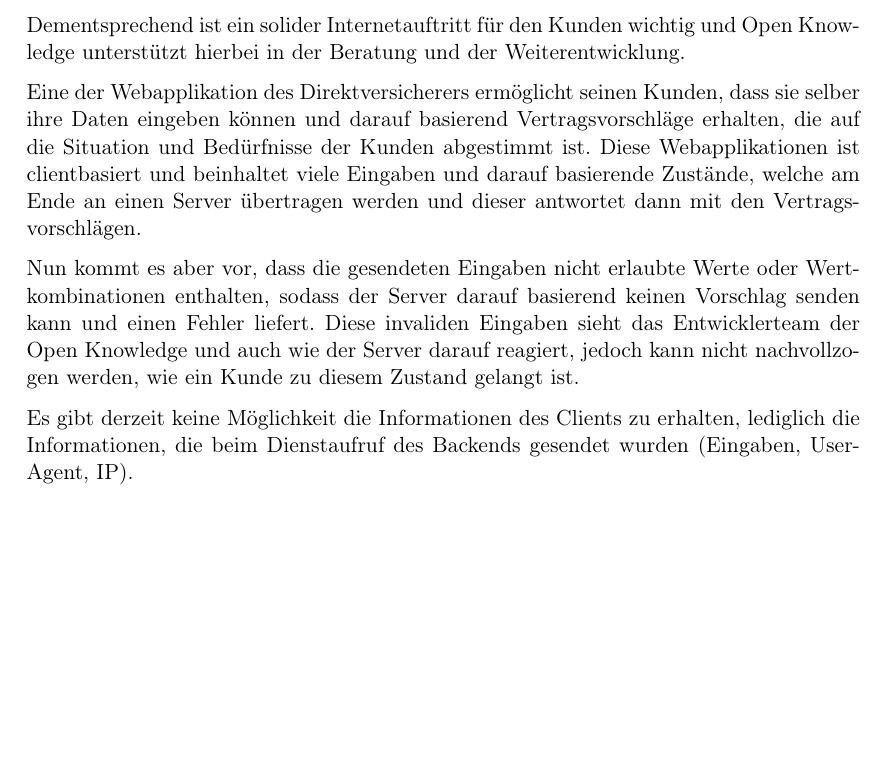
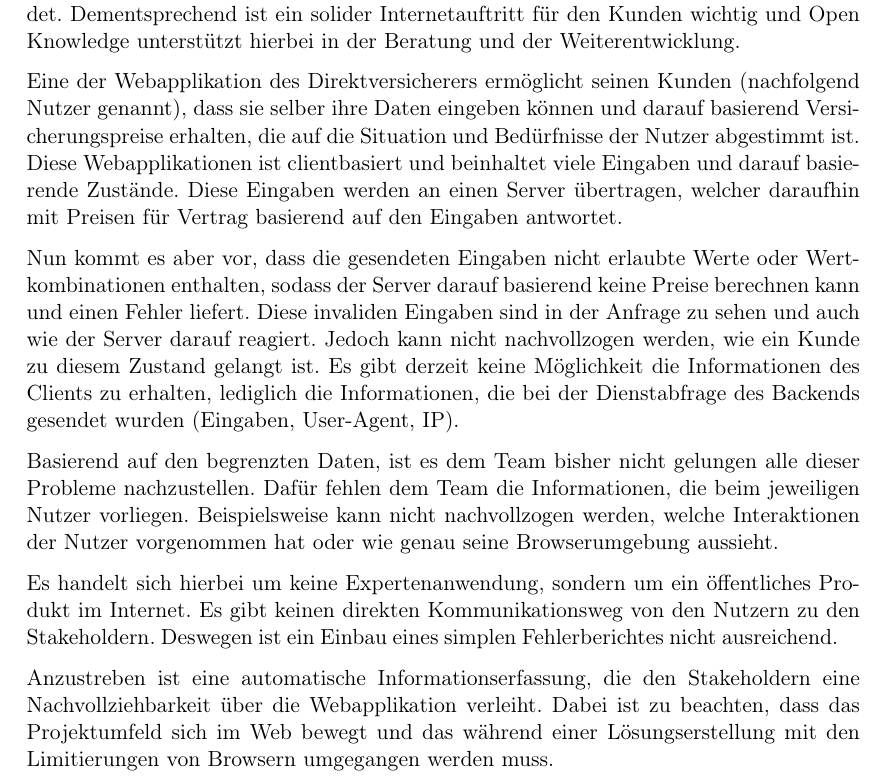
Before and after one commit to JapuDCret/bachelorarbeit, a LaTeX thesis (main.tex, which reads content/01_einleitung/einleitung.tex): part of page 6 of 23, cut so that both start at the same text, the shorter picture padded with empty space. Compiled offline with pdfLaTeX.

Commit message:
[ELAB-364] WIP: first version of new 'Motivation'^2

```diff
--- a/content/01_einleitung/einleitung.tex
+++ b/content/01_einleitung/einleitung.tex
@@ -5,15 +5,19 @@
 %\end{itemize}
 \section{Motivation}
 
-Die Open Knowledge GmbH betreut einen Kunden, welcher als Direktversicherer agiert. Direktversicherer bedeutet, dass die Vertreibung der Produkte nicht über Vermittler, sondern klassisch per Telefon oder Post bzw. heutzutage überwiegend im Netz stattfindet.
+Die Open Knowledge GmbH betreut einen Kunden, welcher als Direktversicherer agiert. Direktversicherer bedeutet, dass die Vertreibung der Produkte nicht über Vermittler, sondern klassisch per Telefon oder Post bzw. heutzutage überwiegend im Netz stattfindet. Dementsprechend ist ein solider Internetauftritt für den Kunden wichtig und Open Knowledge unterstützt hierbei in der Beratung und der Weiterentwicklung.
 
-Dementsprechend ist ein solider Internetauftritt für den Kunden wichtig und Open Knowledge unterstützt hierbei in der Beratung und der Weiterentwicklung.
+Eine der Webapplikation des Direktversicherers ermöglicht seinen Kunden (nachfolgend Nutzer genannt), dass sie selber ihre Daten eingeben können und darauf basierend Versicherungspreise erhalten, die auf die Situation und Bedürfnisse der Nutzer abgestimmt ist. Diese Webapplikationen ist clientbasiert und beinhaltet viele Eingaben und darauf basierende Zustände. Diese Eingaben werden an einen Server übertragen, welcher daraufhin mit Preisen für Vertrag basierend auf den Eingaben antwortet.
 
-Eine der Webapplikation des Direktversicherers ermöglicht seinen Kunden, dass sie selber ihre Daten eingeben können und darauf basierend Vertragsvorschläge erhalten, die auf die Situation und Bedürfnisse der Kunden abgestimmt ist. Diese Webapplikationen ist clientbasiert und beinhaltet viele Eingaben und darauf basierende Zustände, welche am Ende an einen Server übertragen werden und dieser antwortet dann mit den Vertragsvorschlägen.
+Nun kommt es aber vor, dass die gesendeten Eingaben nicht erlaubte Werte oder Wertkombinationen enthalten, sodass der Server darauf basierend keine Preise berechnen kann und einen Fehler liefert. Diese invaliden Eingaben sind in der Anfrage zu sehen und auch wie der Server darauf reagiert. Jedoch kann nicht nachvollzogen werden, wie ein Kunde zu diesem Zustand gelangt ist. Es gibt derzeit keine Möglichkeit die Informationen des Clients zu erhalten, lediglich die Informationen, die bei der Dienstabfrage des Backends gesendet wurden (Eingaben, User-Agent, IP).
 
-Nun kommt es aber vor, dass die gesendeten Eingaben nicht erlaubte Werte oder Wertkombinationen enthalten, sodass der Server darauf basierend keinen Vorschlag senden kann und einen Fehler liefert. Diese invaliden Eingaben sieht das Entwicklerteam der Open Knowledge und auch wie der Server darauf reagiert, jedoch kann nicht nachvollzogen werden, wie ein Kunde zu diesem Zustand gelangt ist.
+% ggf. Trennung zu Problemstellung hier
 
-Es gibt derzeit keine Möglichkeit die Informationen des Clients zu erhalten, lediglich die Informationen, die beim Dienstaufruf des Backends gesendet wurden (Eingaben, User-Agent, IP).
+Basierend auf den begrenzten Daten, ist es dem Team bisher nicht gelungen alle dieser Probleme nachzustellen. Dafür fehlen dem Team die Informationen, die beim jeweiligen Nutzer vorliegen. Beispielsweise kann nicht nachvollzogen werden, welche Interaktionen der Nutzer vorgenommen hat oder wie genau seine Browserumgebung aussieht.
+
+Es handelt sich hierbei um keine Expertenanwendung, sondern um ein öffentliches Produkt im Internet. Es gibt keinen direkten Kommunikationsweg von den Nutzern zu den Stakeholdern. Deswegen ist ein Einbau eines simplen Fehlerberichtes nicht ausreichend.
+
+Anzustreben ist eine automatische Informationserfassung, die den Stakeholdern eine Nachvollziehbarkeit über die Webapplikation verleiht. Dabei ist zu beachten, dass das Projektumfeld sich im Web bewegt und das während einer Lösungserstellung mit den Limitierungen von Browsern umgegangen werden muss.
 
 %\begin{itemize}
 %	\item 	Was soll mit der Arbeit erreicht werden? Welche Ziele werden angestrebt?
```
Also changed, not shown: main.pdf.
